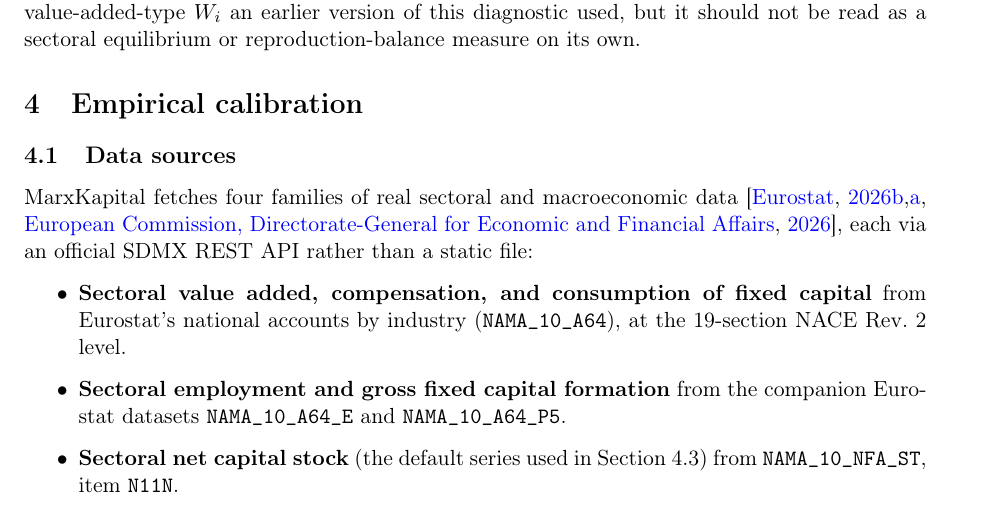
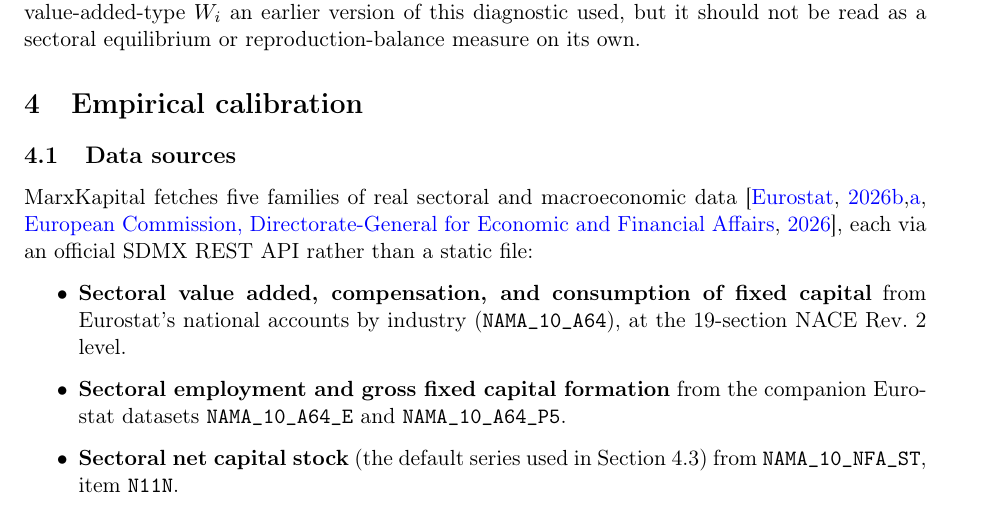
Before and after one commit to randsley/MarxKapital, a LaTeX paper (paper/main.tex): part of page 8 of 21, cut so that both start at the same text. Compiled offline with pdfLaTeX.

Commit message:
Fix 'four families' -> 'five families' (list has five bullets since NAMA_10_NFA_ST was added)

```diff
--- a/paper/main.tex
+++ b/paper/main.tex
@@ -554,7 +554,7 @@ measure on its own.
 
 \subsection{Data sources}
 
-MarxKapital fetches four families of real sectoral and macroeconomic data
+MarxKapital fetches five families of real sectoral and macroeconomic data
 \citep{eurostat_nama10a64,eurostat_naio10cp1700,ameco2026}, each via an
 official SDMX REST API rather than a static file:
 
```
Also changed, not shown: paper/main.pdf.
